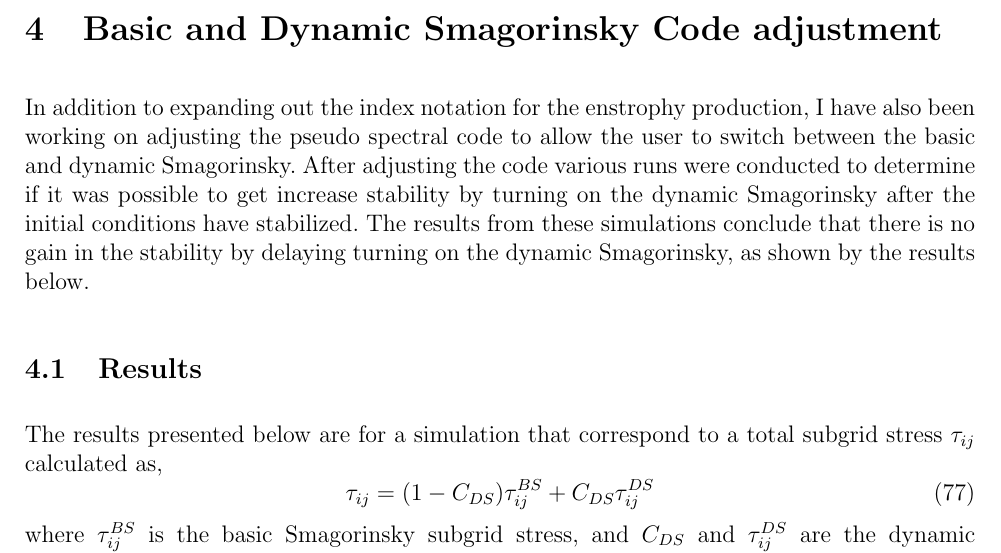
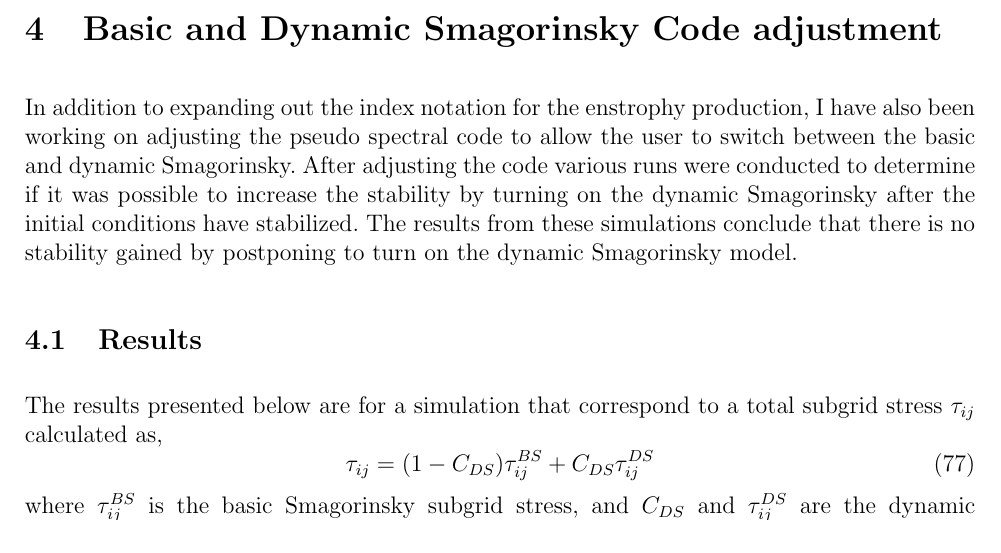
Before and after one commit to emiliotorres17/Torres-running-document, a LaTeX document (Torres-doc.tex, which reads latex-inputs/DS-BS-runs.tex): part of page 24 of 25, cut so that both start at the same text. Compiled offline with pdfLaTeX.

Commit message:
cleaned up this weeks weekly reports

```diff
--- a/latex-inputs/DS-BS-runs.tex
+++ b/latex-inputs/DS-BS-runs.tex
@@ -3,10 +3,10 @@ In addition to expanding out the index notation for the enstrophy
 production, I have also been working on adjusting the pseudo spectral code
 to allow the user to switch between the basic and dynamic Smagorinsky.
 After adjusting the code various runs were conducted to determine if it was
-possible to get increase stability by turning on the dynamic Smagorinsky
+possible to increase the stability by turning on the dynamic Smagorinsky
 after the initial conditions have stabilized. The results from these
-simulations conclude that there is no gain in the stability by delaying
-turning on the dynamic Smagorinsky, as shown by the results below.
+simulations conclude that there is no stability gained by postponing to
+turn on the dynamic Smagorinsky model.
 
 \subsection{Results}
 The results presented below are for a simulation that correspond to a
```
